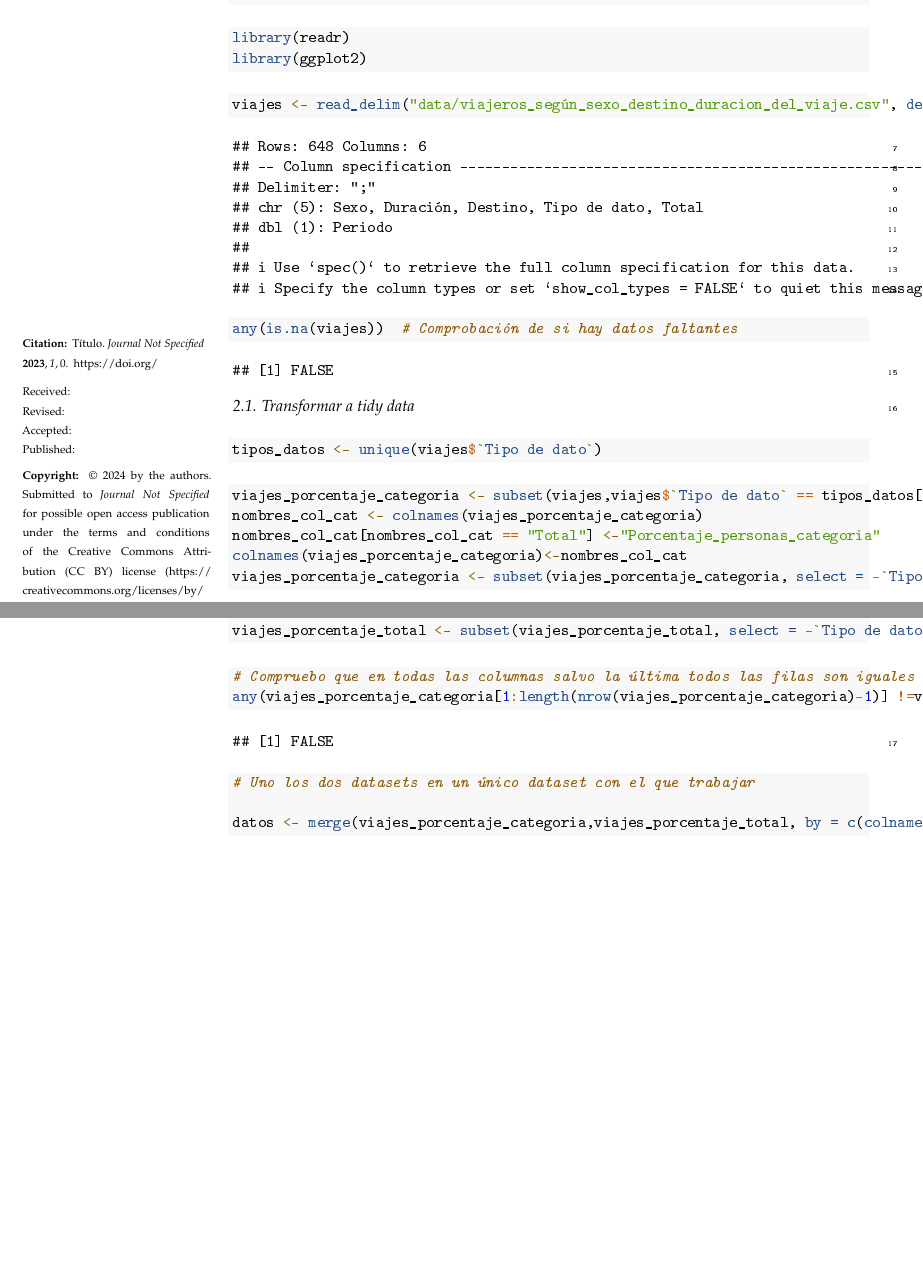
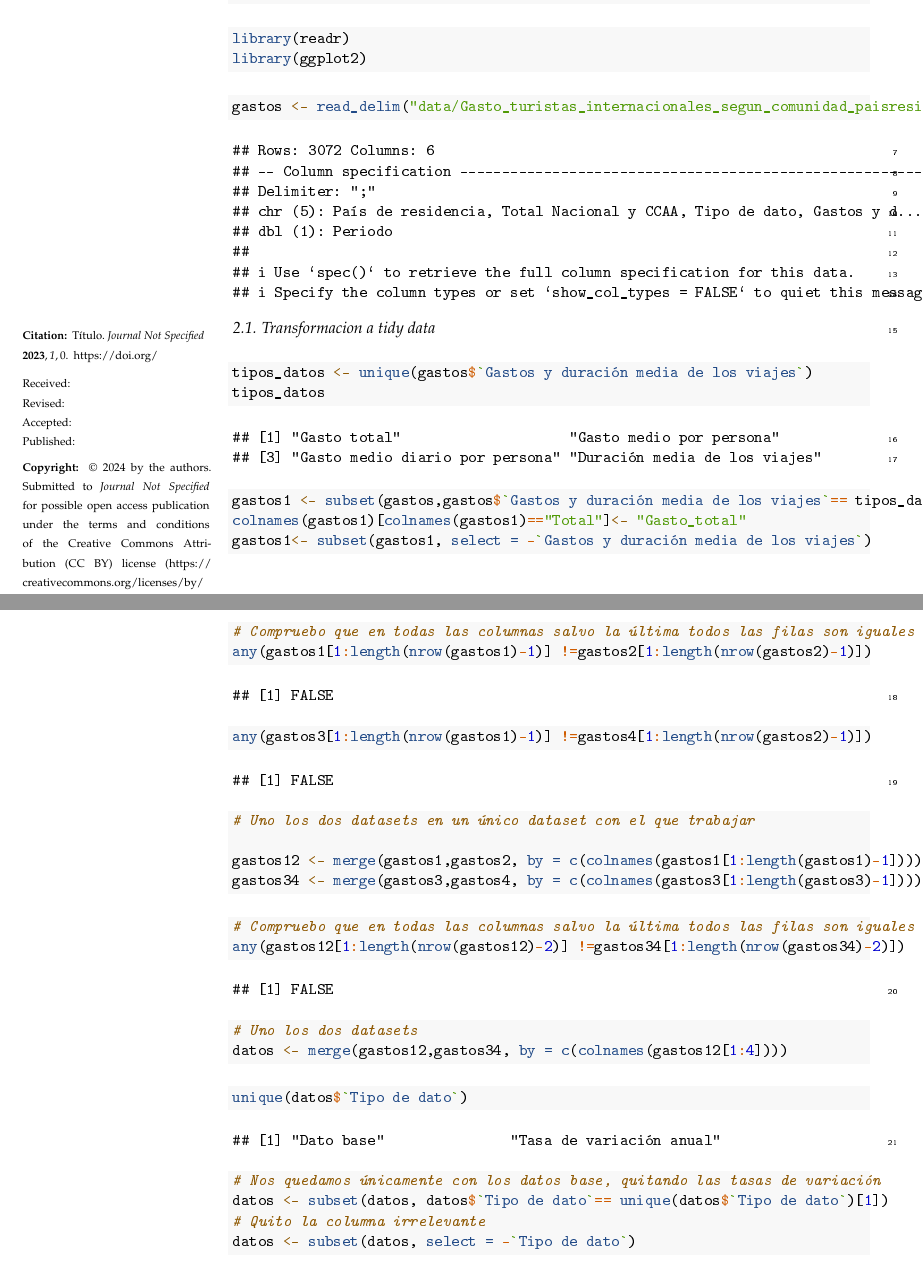
Before and after one commit to memuiz/ProyectoAED2024, an R Markdown document (ProyectoAED2024_Rmd/ProyectoAED2024_Rmd.Rmd): two parts of pages 1 and 2 of 2 before the commit and two parts of pages 1 and 2 of 4 after it, joined at a grey line, cut so that both start at the same text, the shorter picture padded with empty space. The pictures show the output file ProyectoAED2024_Rmd/ProyectoAED2024_Rmd.pdf that the author committed with the source.

Commit message:
Cambio de dataset a gastos

````diff
--- a/ProyectoAED2024_Rmd/ProyectoAED2024_Rmd.Rmd
+++ b/ProyectoAED2024_Rmd/ProyectoAED2024_Rmd.Rmd
@@ -78,4 +77,19 @@ library(ggplot2)
 
 
 ```{r}
-viajes <- read_delim("data/viajeros_según_sexo_destino_duracion_del_viaje.csv", delim = ";", escape_double = FALSE, trim_ws = TRUE)
+gastos <- read_delim("data/Gasto_turistas_internacionales_segun_comunidad_paisresidencia.csv",  delim = ";", escape_double = FALSE, trim_ws = TRUE)
+```
+## Transformacion a tidy data
+```{r}
+tipos_datos <- unique(gastos$`Gastos y duración media de los viajes`)
+tipos_datos
+```
+```{r}
+gastos1 <- subset(gastos,gastos$`Gastos y duración media de los viajes`== tipos_datos[1])
+colnames(gastos1)[colnames(gastos1)=="Total"]<- "Gasto_total"
+gastos1<- subset(gastos1, select = -`Gastos y duración media de los viajes`)
+```
+
+
+
+```{r}
@@ -82,4 +99,3 @@ viajes <- read_delim("data/viajeros_según_sexo_destino_duracion_del_viaje.csv",
 ```
 
 ```{r}
-any(is.na(viajes))  # Comprobación de si hay datos faltantes
@@ -89,3 +107 @@ any(is.na(viajes))  # Comprobación de si hay datos faltantes
-## Transformar a tidy data
 ```{r}
-tipos_datos <- unique(viajes$`Tipo de dato`)
@@ -93,12 +112,13 @@ tipos_datos <- unique(viajes$`Tipo de dato`)
 
 
 ```{r}
-viajes_porcentaje_categoria <- subset(viajes,viajes$`Tipo de dato` == tipos_datos[1])
-nombres_col_cat <- colnames(viajes_porcentaje_categoria)
-nombres_col_cat[nombres_col_cat == "Total"] <-"Porcentaje_personas_categoria"
-colnames(viajes_porcentaje_categoria)<-nombres_col_cat
-viajes_porcentaje_categoria <- subset(viajes_porcentaje_categoria, select = -`Tipo de dato`)
+
+# Compruebo que en todas las columnas salvo la última todos las filas son iguales para poder hacer merge de los dos datasets correctamente
+any(gastos1[1:length(nrow(gastos1)-1)] !=gastos2[1:length(nrow(gastos2)-1)])
+any(gastos3[1:length(nrow(gastos1)-1)] !=gastos4[1:length(nrow(gastos2)-1)])
+
 ```
+```{r}
 
+# Uno los dos datasets en un único dataset con el que trabajar
 
-```{r}
@@ -109,15 +125,22 @@ colnames(viajes_porcentaje_total)<-nombres_col_tot
-viajes_porcentaje_total <- subset(viajes_porcentaje_total, select = -`Tipo de dato`)
+gastos12 <- merge(gastos1,gastos2, by = c(colnames(gastos1[1:length(gastos1)-1])))
+gastos34 <- merge(gastos3,gastos4, by = c(colnames(gastos3[1:length(gastos3)-1])))
 ```
-
 
 ```{r}
 # Compruebo que en todas las columnas salvo la última todos las filas son iguales para poder hacer merge de los dos datasets correctamente
-any(viajes_porcentaje_categoria[1:length(nrow(viajes_porcentaje_categoria)-1)] !=viajes_porcentaje_total[1:length(nrow(viajes_porcentaje_total)-1)])
+any(gastos12[1:length(nrow(gastos12)-2)] !=gastos34[1:length(nrow(gastos34)-2)])
+
+# Uno los dos datasets
+datos <- merge(gastos12,gastos34, by = c(colnames(gastos12[1:4])))
 ```
+
 ```{r}
-# Uno los dos datasets en un único dataset con el que trabajar
+unique(datos$`Tipo de dato`)
 
-datos <- merge(viajes_porcentaje_categoria,viajes_porcentaje_total, by = c(colnames(viajes_porcentaje_categoria[1:length(viajes_porcentaje_categoria)-1])))
+# Nos quedamos únicamente con los datos base, quitando las tasas de variación
+datos <- subset(datos, datos$`Tipo de dato`== unique(datos$`Tipo de dato`)[1])
+# Quito la columna irrelevante
+datos <- subset(datos, select = -`Tipo de dato`)
 ```
 
 ## Transformación de clases
````
Also changed, not shown: ProyectoAED2024_Rmd/ProyectoAED2024_Rmd.pdf, ProyectoAED2024_Rmd/ProyectoAED2024_Rmd.tex, ProyectoAED2024_Rmd/ProyectoAED2024_Rmd.Rmd (50 more changed lines), 1 other file.
